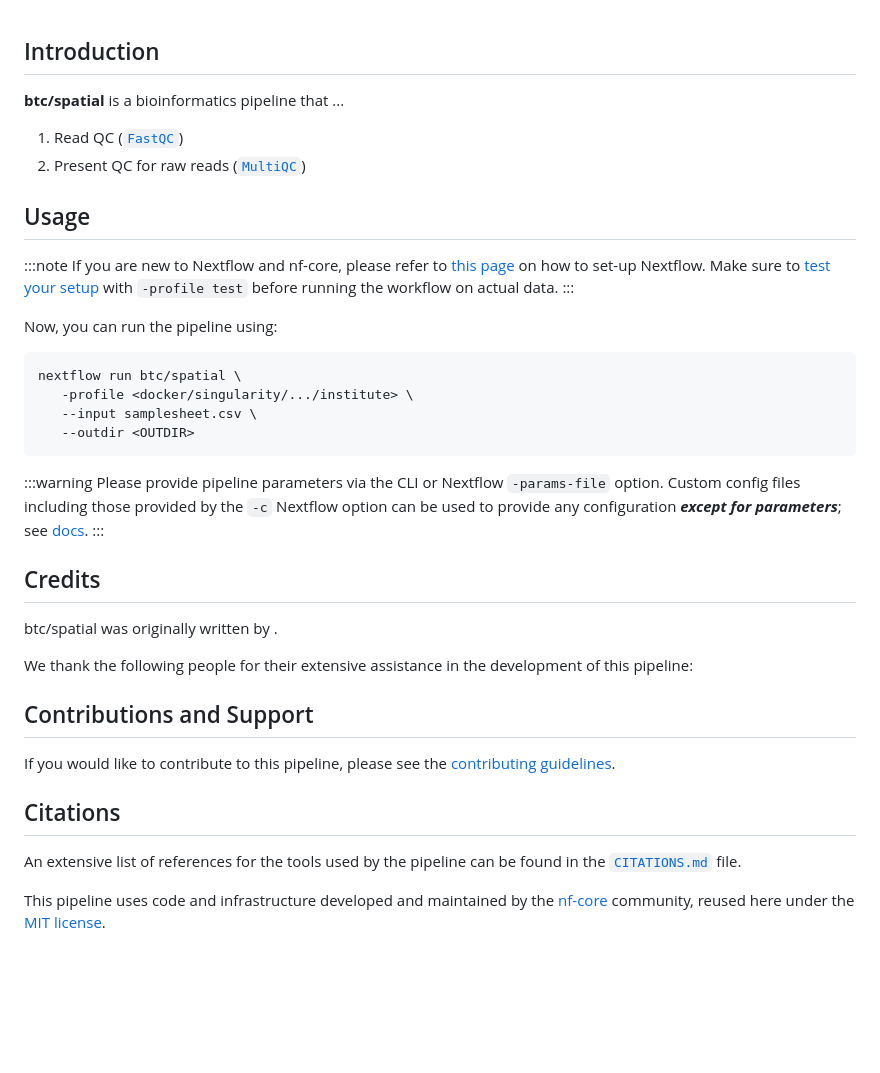
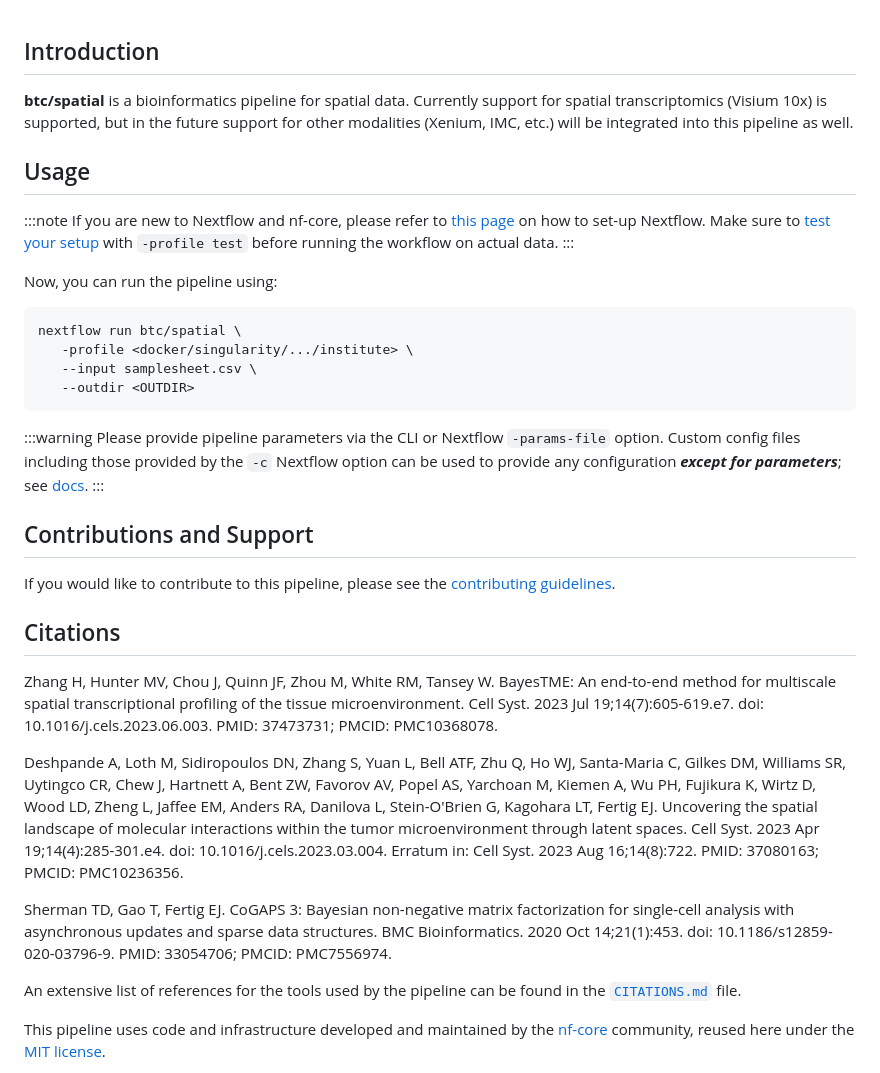
Before and after one commit to break-through-cancer/btc-spatial-pipelines, a Markdown page: README.md, the part around the change. Rendered like a GitHub page; blank space fills up the shorter version.

````diff
--- a/README.md
+++ b/README.md
@@ -1,19 +1,7 @@
 ## Introduction
 
-**btc/spatial** is a bioinformatics pipeline that ...
-
-<!-- TODO nf-core:
-   Complete this sentence with a 2-3 sentence summary of what types of data the pipeline ingests, a brief overview of the
-   major pipeline sections and the types of output it produces. You're giving an overview to someone new
-   to nf-core here, in 15-20 seconds. For an example, see https://github.com/nf-core/rnaseq/blob/master/README.md#introduction
--->
-
-<!-- TODO nf-core: Include a figure that guides the user through the major workflow steps. Many nf-core
-     workflows use the "tube map" design for that. See https://nf-co.re/docs/contributing/design_guidelines#examples for examples.   -->
-<!-- TODO nf-core: Fill in short bullet-pointed list of the default steps in the pipeline -->
-
-1. Read QC ([`FastQC`](https://www.bioinformatics.babraham.ac.uk/projects/fastqc/))
-2. Present QC for raw reads ([`MultiQC`](http://multiqc.info/))
+**btc/spatial** is a bioinformatics pipeline for spatial data. Currently support for spatial transcriptomics (Visium 10x) is supported, but in the future support for other modalities
+(Xenium, IMC, etc.) will be integrated into this pipeline as well.
 
 ## Usage
 
@@ -31,11 +19,11 @@ First, prepare a samplesheet with your input data that looks as follows:
 `samplesheet.csv`:
 
 ```csv
-sample,fastq_1,fastq_2
-CONTROL_REP1,AEG588A1_S1_L002_R1_001.fastq.gz,AEG588A1_S1_L002_R2_001.fastq.gz
+sample,data_directory,n_cell_types
+"my_sample","/path/to/spaceranger/dir",5
 ```
 
-Each row represents a fastq file (single-end) or a pair of fastq files (paired end).
+Each row represents a spatial transcriptomics sample, `n_cell_types` controls how many cell types to deconvolve into.
 
 -->
 
@@ -56,13 +44,6 @@ provided by the `-c` Nextflow option can be used to provide any configuration _*
 see [docs](https://nf-co.re/usage/configuration#custom-configuration-files).
 :::
 
-## Credits
-
-btc/spatial was originally written by .
-
-We thank the following people for their extensive assistance in the development of this pipeline:
-
-<!-- TODO nf-core: If applicable, make list of people who have also contributed -->
 
 ## Contributions and Support
 
@@ -70,10 +51,11 @@ If you would like to contribute to this pipeline, please see the [contributing g
 
 ## Citations
 
-<!-- TODO nf-core: Add citation for pipeline after first release. Uncomment lines below and update Zenodo doi and badge at the top of this file. -->
-<!-- If you use  btc/spatial for your analysis, please cite it using the following doi: [10.5281/zenodo.XXXXXX](https://doi.org/10.5281/zenodo.XXXXXX) -->
+Zhang H, Hunter MV, Chou J, Quinn JF, Zhou M, White RM, Tansey W. BayesTME: An end-to-end method for multiscale spatial transcriptional profiling of the tissue microenvironment. Cell Syst. 2023 Jul 19;14(7):605-619.e7. doi: 10.1016/j.cels.2023.06.003. PMID: 37473731; PMCID: PMC10368078.
 
-<!-- TODO nf-core: Add bibliography of tools and data used in your pipeline -->
+Deshpande A, Loth M, Sidiropoulos DN, Zhang S, Yuan L, Bell ATF, Zhu Q, Ho WJ, Santa-Maria C, Gilkes DM, Williams SR, Uytingco CR, Chew J, Hartnett A, Bent ZW, Favorov AV, Popel AS, Yarchoan M, Kiemen A, Wu PH, Fujikura K, Wirtz D, Wood LD, Zheng L, Jaffee EM, Anders RA, Danilova L, Stein-O'Brien G, Kagohara LT, Fertig EJ. Uncovering the spatial landscape of molecular interactions within the tumor microenvironment through latent spaces. Cell Syst. 2023 Apr 19;14(4):285-301.e4. doi: 10.1016/j.cels.2023.03.004. Erratum in: Cell Syst. 2023 Aug 16;14(8):722. PMID: 37080163; PMCID: PMC10236356.
+
+Sherman TD, Gao T, Fertig EJ. CoGAPS 3: Bayesian non-negative matrix factorization for single-cell analysis with asynchronous updates and sparse data structures. BMC Bioinformatics. 2020 Oct 14;21(1):453. doi: 10.1186/s12859-020-03796-9. PMID: 33054706; PMCID: PMC7556974.
 
 An extensive list of references for the tools used by the pipeline can be found in the [`CITATIONS.md`](CITATIONS.md) file.
 
````
